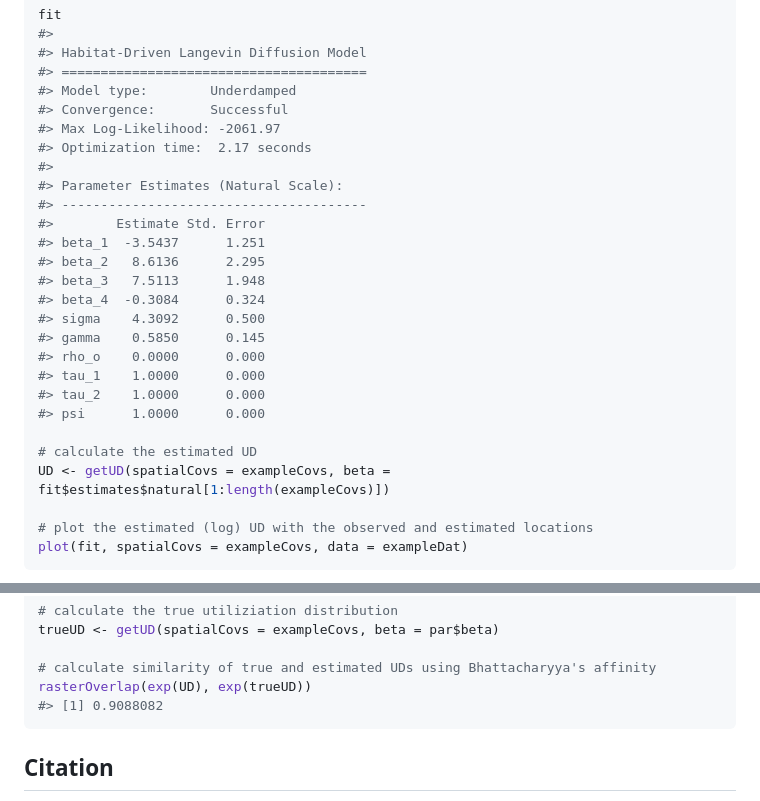
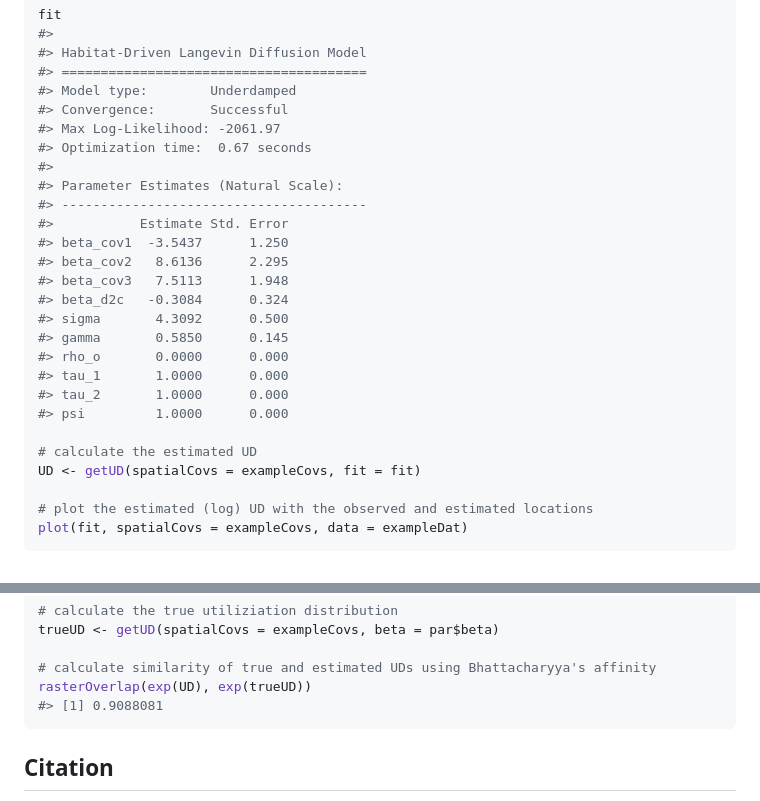
Before and after one commit to bmcclintock/langevinSSM, a Markdown page: README.md, 2 parts joined by grey strips. Drawn GitHub-style.

Commit message:
force to compile using TMBad (much faster)

````diff
--- a/README.md
+++ b/README.md
@@ -159,24 +159,24 @@ fit
 #> Model type:        Underdamped
 #> Convergence:       Successful
 #> Max Log-Likelihood: -2061.97
-#> Optimization time:  2.17 seconds
+#> Optimization time:  0.67 seconds
 #>
 #> Parameter Estimates (Natural Scale):
 #> ---------------------------------------
-#>        Estimate Std. Error
-#> beta_1  -3.5437      1.251
-#> beta_2   8.6136      2.295
-#> beta_3   7.5113      1.948
-#> beta_4  -0.3084      0.324
-#> sigma    4.3092      0.500
-#> gamma    0.5850      0.145
-#> rho_o    0.0000      0.000
-#> tau_1    1.0000      0.000
-#> tau_2    1.0000      0.000
-#> psi      1.0000      0.000
+#>           Estimate Std. Error
+#> beta_cov1  -3.5437      1.250
+#> beta_cov2   8.6136      2.295
+#> beta_cov3   7.5113      1.948
+#> beta_d2c   -0.3084      0.324
+#> sigma       4.3092      0.500
+#> gamma       0.5850      0.145
+#> rho_o       0.0000      0.000
+#> tau_1       1.0000      0.000
+#> tau_2       1.0000      0.000
+#> psi         1.0000      0.000
 
 # calculate the estimated UD
-UD <- getUD(spatialCovs = exampleCovs, beta = fit$estimates$natural[1:length(exampleCovs)])
+UD <- getUD(spatialCovs = exampleCovs, fit = fit)
 
 # plot the estimated (log) UD with the observed and estimated locations
 plot(fit, spatialCovs = exampleCovs, data = exampleDat)
@@ -200,7 +200,7 @@ trueUD <- getUD(spatialCovs = exampleCovs, beta = par$beta)
 
 # calculate similarity of true and estimated UDs using Bhattacharyya's affinity
 rasterOverlap(exp(UD), exp(trueUD))
-#> [1] 0.9088082
+#> [1] 0.9088081
 ```
 
 ## Citation
````
Also changed, not shown: man/figures/README-unnamed-chunk-5-2.png, 10 other files.
